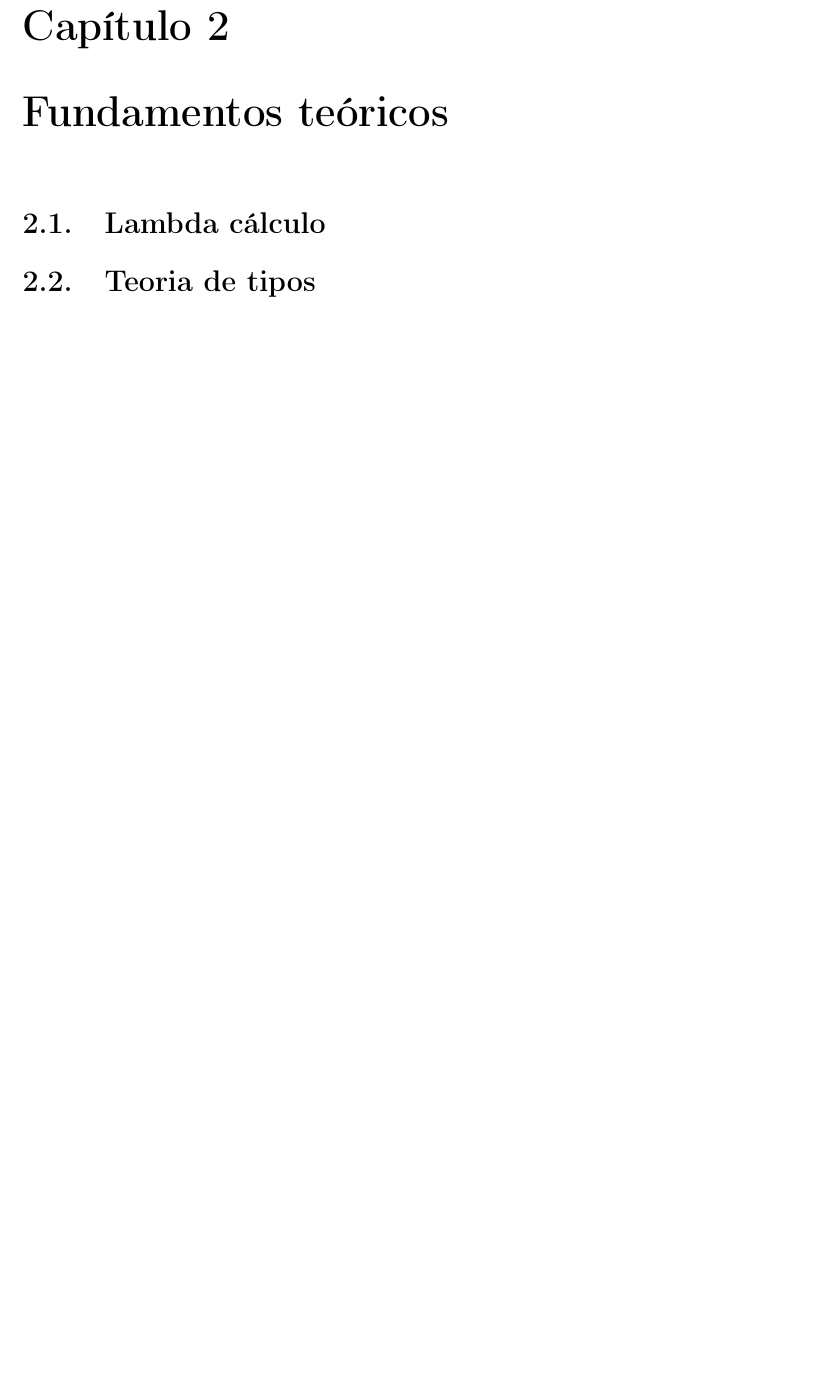
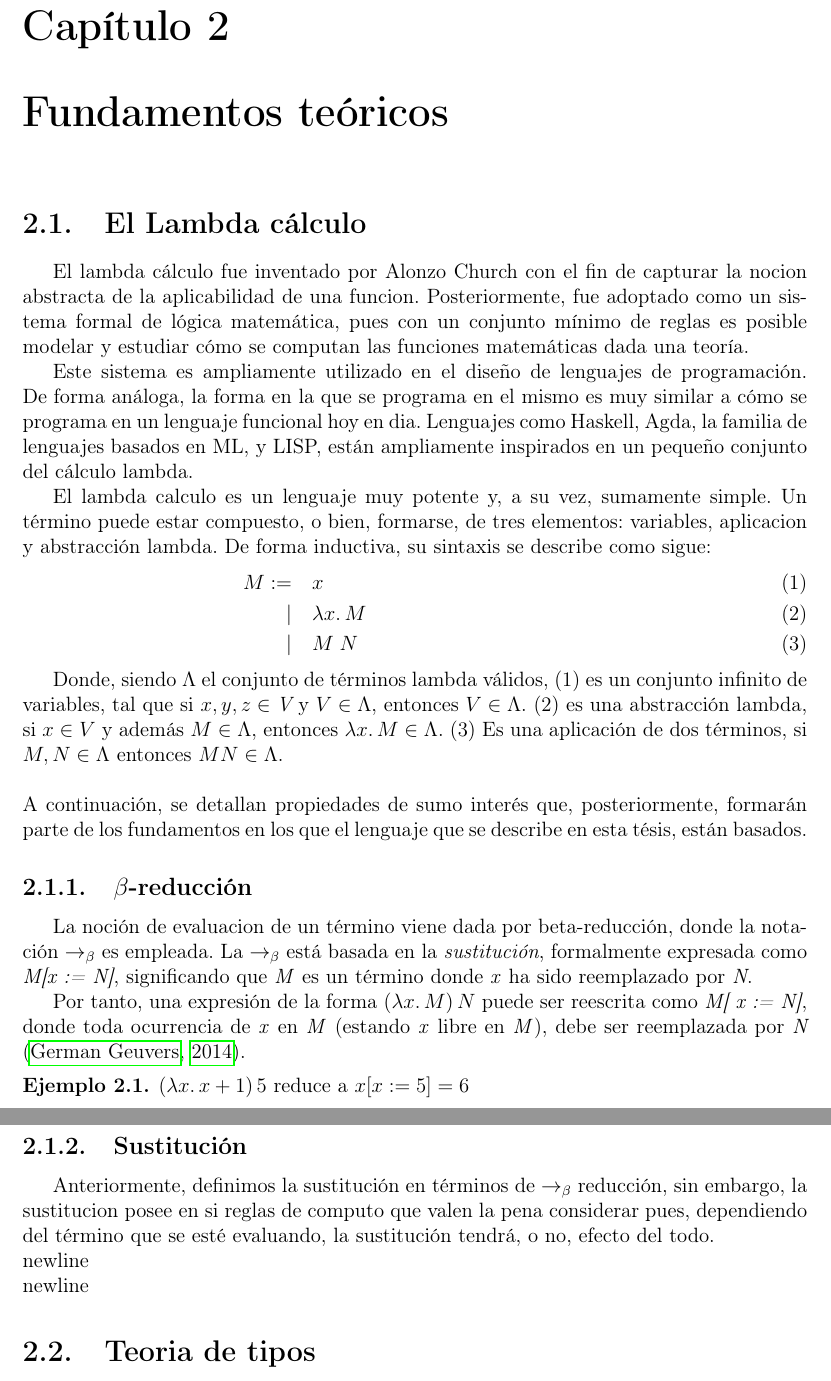
Before and after one commit to luisvgs/thesis, a LaTeX thesis (tesis.tex): part of page 4 of 8 before the commit and two parts of pages 4 and 5 of 10 after it, the two joined at a grey line, cut so that both start at the same text, the shorter picture padded with empty space. Compiled offline with pdfLaTeX.

Commit message:
Se empezo 2.1, 2.1.1 (beta-redux) y sustiucion + bibliografia

```diff
--- a/tesis.tex
+++ b/tesis.tex
@@ -18,8 +18,8 @@
 \usepackage{listings}
 \usepackage{fancyhdr}
 \usepackage{setspace}
-\usepackage{biblatex}
-
+\usepackage[round]{natbib}
+\bibliographystyle{plainnat}
 \geometry{margin=2.5cm}
 
 % === Theorem environments ===
@@ -139,6 +139,36 @@
 
 \chapter{Fundamentos te\'oricos}
-    \section{Lambda c\'alculo}
+\section{El Lambda c\'alculo}
+El lambda cálculo fue inventado por Alonzo Church con el fin de capturar la nocion abstracta de la aplicabilidad de una funcion. Posteriormente, fue adoptado como un sistema formal de lógica matemática, pues con un conjunto mínimo de reglas es posible modelar y estudiar cómo se computan las funciones matemáticas dada una teoría.
+
+Este sistema es ampliamente utilizado en el diseño de lenguajes de programación. De forma análoga, la forma en la que se programa en el mismo es muy similar a cómo se programa en un lenguaje funcional hoy en dia. Lenguajes como Haskell, Agda, la familia de lenguajes basados en ML, y LISP, están ampliamente inspirados en un pequeño conjunto del cálculo lambda.
+
+El lambda calculo es un lenguaje muy potente y, a su vez, sumamente simple. Un término puede estar compuesto, o bien, formarse, de tres elementos: variables, aplicacion y abstracción lambda. De forma inductiva, su sintaxis se describe como sigue:
+\begin{align}
+  M := \quad & x & \tag{1}\\
+  \mid \quad & \lambda x.\, M & \tag{2}\\
+  \mid \quad & M \; N \tag{3}&
+\end{align}
+
+Donde, siendo $\Lambda$ el conjunto de términos lambda válidos, $(1)$ es un conjunto infinito de variables, tal que si $x, y, z \in \textit{V}$ y $V \in \Lambda$, entonces $V \in \Lambda$. $(2)$ es una abstracción lambda, si $x \in V$ y además $M \in \Lambda$, entonces $\lambda x.\, M \in \Lambda $. $(3)$ Es una aplicación de dos términos, si $M, N \in \Lambda$ entonces $M N \in \Lambda$.
+\newline
+\newline
+A continuación, se detallan propiedades de sumo interés que, posteriormente, formarán parte de los fundamentos en los que el lenguaje que se describe en esta tésis, están basados.
+
+\subsection{$\beta$-reducción}
+La noción de evaluacion de un término viene dada por beta-reducción, donde la notación $\to_\beta$ es empleada. La $\to_\beta$ está basada en la \textit{sustitución}, formalmente expresada como \textit{M[x := N]}, significando que \textit{M} es un término donde \textit{x} ha sido reemplazado por \textit{N}.
+
+Por tanto, una expresión de la forma $(\lambda x.\, M)\, N$ puede ser reescrita como \textit{M[ x := N]}, donde toda ocurrencia de \textit{x} en \textit{M} (estando \textit{x} libre en \textit{M}), debe ser reemplazada por \textit{N} \citep{geuvers2014}.
+
+\begin{example} % TODO: mas ejemplos
+  $(\lambda x.\, x + 1)\, 5$ reduce a $x[x := 5] = 6$
+\end{example}
+
+\subsection{Sustitución}
+Anteriormente, definimos la sustitución en términos de $\to_\beta$ reducción, sin embargo, la sustitucion posee en si reglas de computo que valen la pena considerar pues, dependiendo del término que se esté evaluando, la sustitución tendrá, o no, efecto del todo.
+\\newline
+\\newline
+
     \section{Teoria de tipos}
     \section{Lambda c\'alculo simplemente tipado}
     \section{Tipos dependientes}
```
Also changed, not shown: TODO.md (added, +4 -0 lines), references.bib (added, +21 -0 lines), tesis.bbl (added), tesis.pdf, tesis.tex (7 more changed lines), 1 other file.
